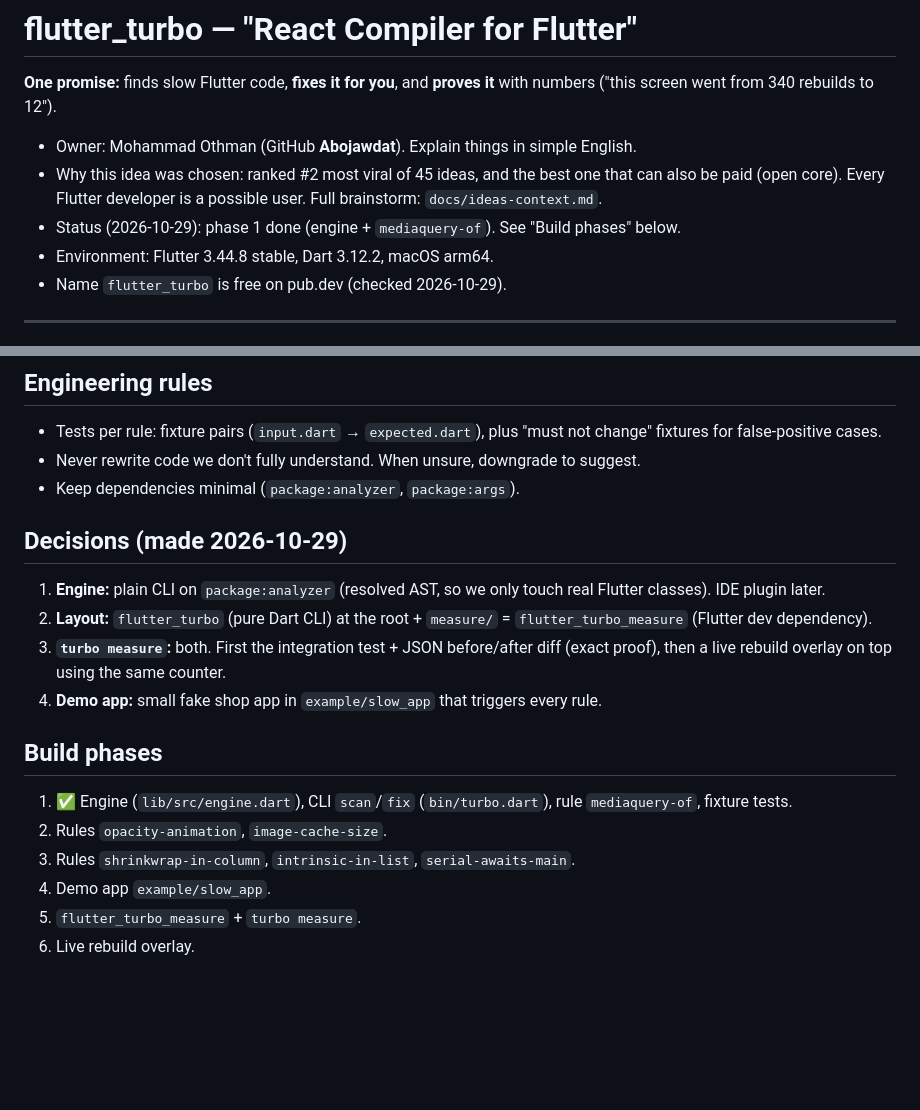
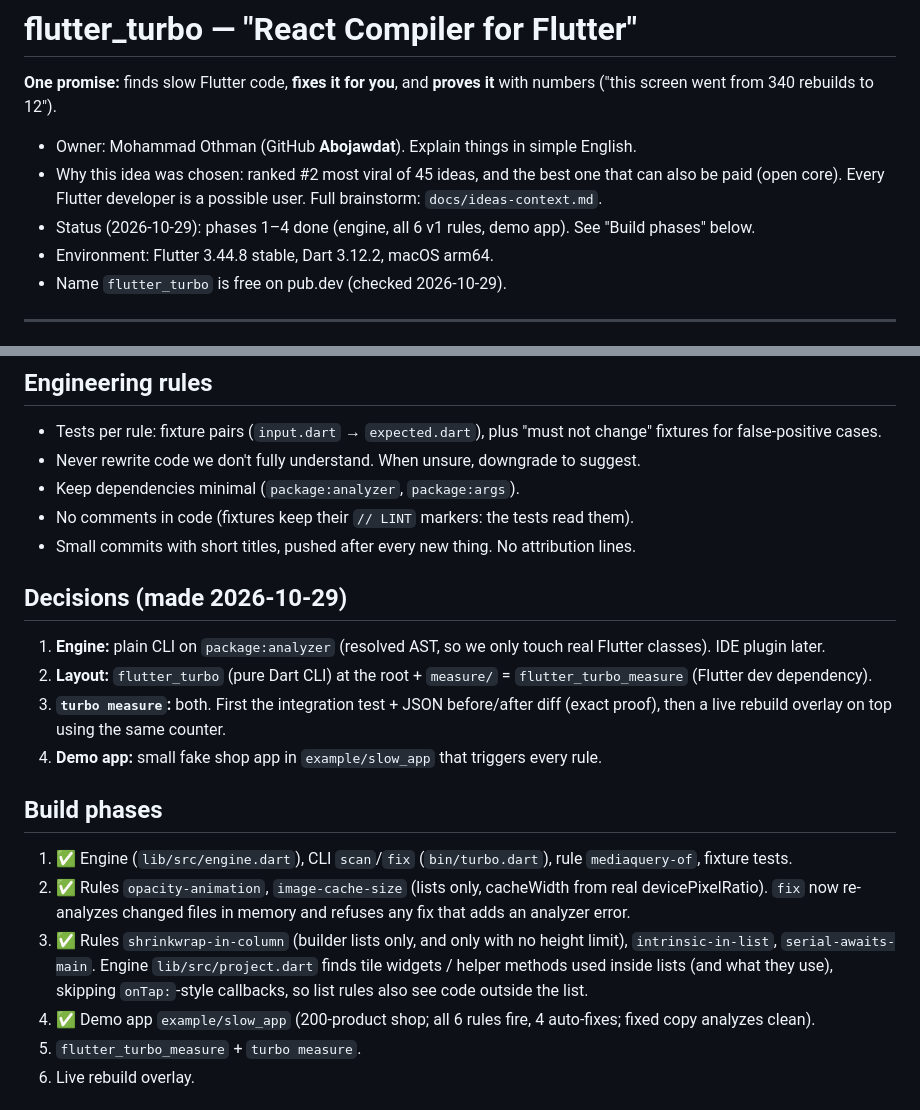
Before and after one commit to Abojawdat/dejank, a Markdown page: CLAUDE.md, 2 parts joined by grey strips. Rendered like a GitHub page; blank space fills up the shorter version.

Commit message:
update project notes

```diff
--- a/CLAUDE.md
+++ b/CLAUDE.md
@@ -6,7 +6,7 @@
 - Owner: Mohammad Othman (GitHub **Abojawdat**). Explain things in simple English.
 - Why this idea was chosen: ranked #2 most viral of 45 ideas, and the best one that can also be paid
   (open core). Every Flutter developer is a possible user. Full brainstorm: `docs/ideas-context.md`.
-- Status (2026-10-29): phase 1 done (engine + `mediaquery-of`). See "Build phases" below.
+- Status (2026-10-29): phases 1–4 done (engine, all 6 v1 rules, demo app). See "Build phases" below.
 - Environment: Flutter 3.44.8 stable, Dart 3.12.2, macOS arm64.
 - Name `flutter_turbo` is free on pub.dev (checked 2026-10-29).
 
@@ -77,6 +77,8 @@ Also later: the auto "select" fixer (`context.watch<X>()` → `context.select(..
 - Tests per rule: fixture pairs (`input.dart` → `expected.dart`), plus "must not change" fixtures for false-positive cases.
 - Never rewrite code we don't fully understand. When unsure, downgrade to suggest.
 - Keep dependencies minimal (`package:analyzer`, `package:args`).
+- No comments in code (fixtures keep their `// LINT` markers: the tests read them).
+- Small commits with short titles, pushed after every new thing. No attribution lines.
 
 ## Decisions (made 2026-10-29)
 
@@ -89,9 +91,12 @@ Also later: the auto "select" fixer (`context.watch<X>()` → `context.select(..
 ## Build phases
 
 1. ✅ Engine (`lib/src/engine.dart`), CLI `scan`/`fix` (`bin/turbo.dart`), rule `mediaquery-of`, fixture tests.
-2. Rules `opacity-animation`, `image-cache-size`.
-3. Rules `shrinkwrap-in-column`, `intrinsic-in-list`, `serial-awaits-main`.
-4. Demo app `example/slow_app`.
+2. ✅ Rules `opacity-animation`, `image-cache-size` (lists only, cacheWidth from real devicePixelRatio). `fix` now
+   re-analyzes changed files in memory and refuses any fix that adds an analyzer error.
+3. ✅ Rules `shrinkwrap-in-column` (builder lists only, and only with no height limit), `intrinsic-in-list`,
+   `serial-awaits-main`. Engine `lib/src/project.dart` finds tile widgets / helper methods used inside lists
+   (and what they use), skipping `onTap:`-style callbacks, so list rules also see code outside the list.
+4. ✅ Demo app `example/slow_app` (200-product shop; all 6 rules fire, 4 auto-fixes; fixed copy analyzes clean).
 5. `flutter_turbo_measure` + `turbo measure`.
 6. Live rebuild overlay.
 
```
